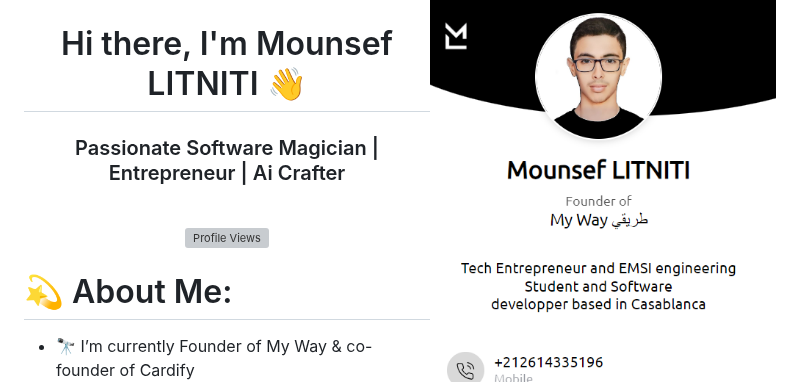
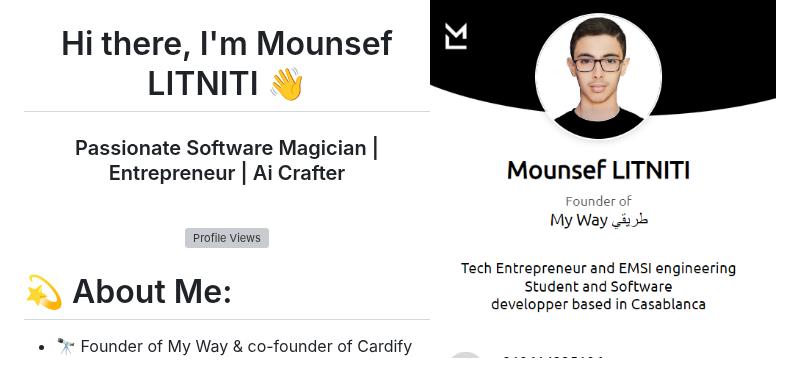
Before and after one commit to mounseflit/mounseflit, a Markdown page: README.md, the part around the change. Rendered like a GitHub page; grey boxes are pictures that could not be loaded.

```diff
--- a/README.md
+++ b/README.md
@@ -8,7 +8,7 @@
 <p align="center"> <img src="https://komarev.com/ghpvc/?username=khaouitiabdelhakim&label=Profile%20views&color=0e75b6&style=flat" alt="Profile Views" /> </p>
 
 # 💫 About Me:
-- 🔭 I’m currently Founder of My Way & co-founder of Cardify <br>
+- 🔭 Founder of My Way & co-founder of Cardify <br>
 - 👀 I’m interested in everything <br>
 - 🌱 I’m currently learning everything <br>
 - 👯 I’m looking to collaborate on everything <br>
```
